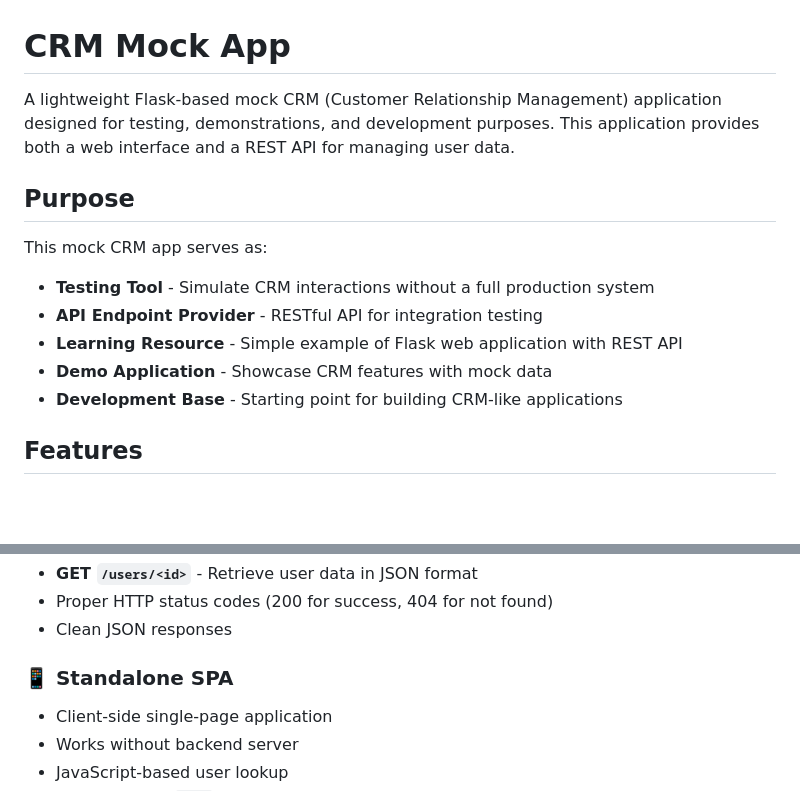
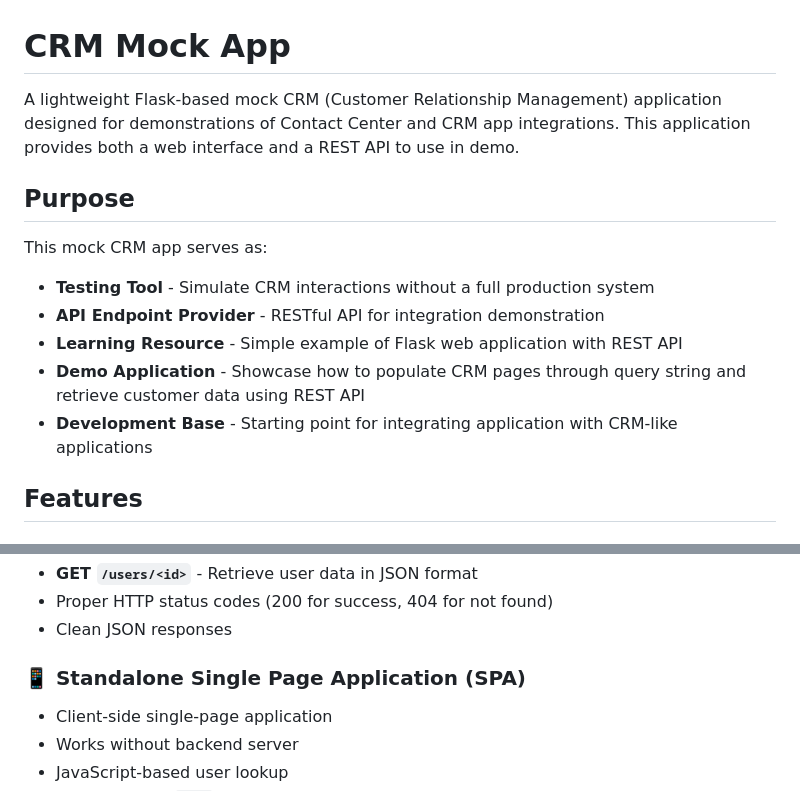
Before and after one commit to agergec/crm-mock-app, a Markdown page: README.md, 2 parts joined by grey strips. Drawn GitHub-style; blank space fills up the shorter version.

Commit message:
Revise README for clarity on CRM app functionality
Updated README to clarify application purpose and features.

```diff
--- a/README.md
+++ b/README.md
@@ -1,15 +1,15 @@
 # CRM Mock App
 
-A lightweight Flask-based mock CRM (Customer Relationship Management) application designed for testing, demonstrations, and development purposes. This application provides both a web interface and a REST API for managing user data.
+A lightweight Flask-based mock CRM (Customer Relationship Management) application designed for demonstrations of Contact Center and CRM app integrations. This application provides both a web interface and a REST API to use in demo.
 
 ## Purpose
 
 This mock CRM app serves as:
 - **Testing Tool** - Simulate CRM interactions without a full production system
-- **API Endpoint Provider** - RESTful API for integration testing
+- **API Endpoint Provider** - RESTful API for integration demonstration
 - **Learning Resource** - Simple example of Flask web application with REST API
-- **Demo Application** - Showcase CRM features with mock data
-- **Development Base** - Starting point for building CRM-like applications
+- **Demo Application** - Showcase how to populate CRM pages through query string and retrieve customer data using REST API
+- **Development Base** - Starting point for integrating application with CRM-like applications
 
 ## Features
 
@@ -24,7 +24,7 @@ This mock CRM app serves as:
 - Proper HTTP status codes (200 for success, 404 for not found)
 - Clean JSON responses
 
-### 📱 Standalone SPA
+### 📱 Standalone Single Page Application (SPA)
 - Client-side single-page application
 - Works without backend server
 - JavaScript-based user lookup
```
